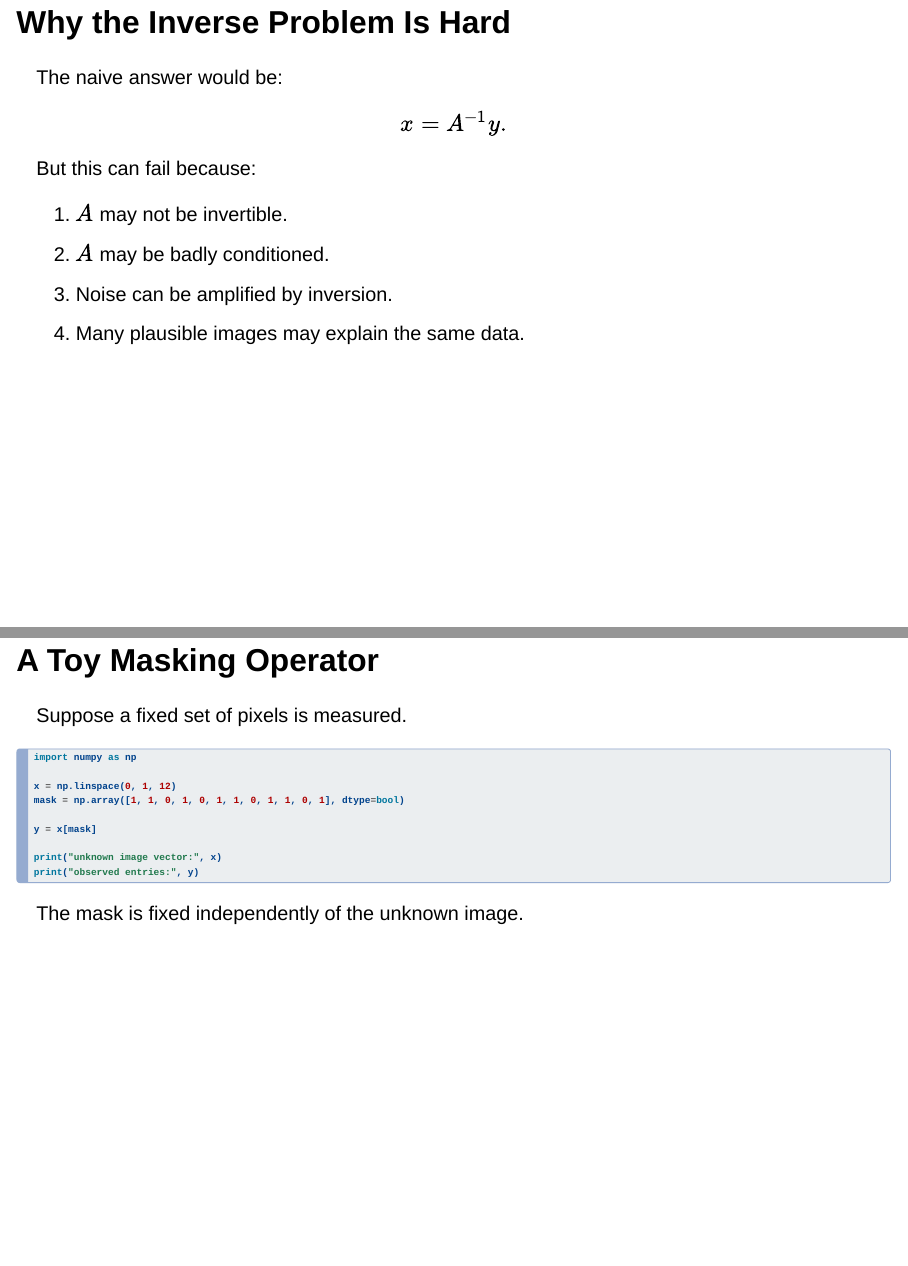
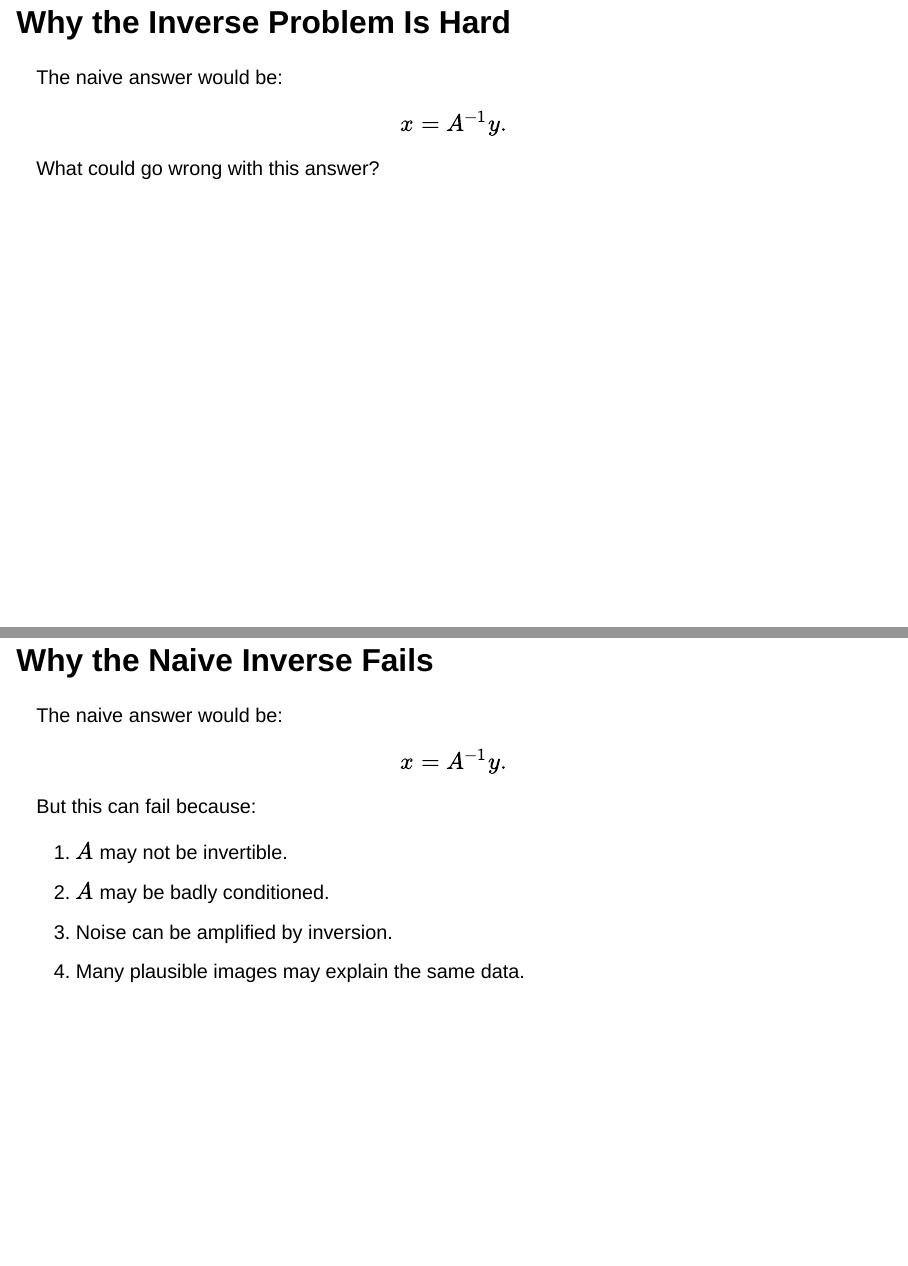
Before and after one commit to lnajman/math435-mathematical-imaging, a Quarto document (slides/week-01-image-formation.qmd): pages 26 and 27 of 42 before the commit and pages 26 and 27 of 43 after it, joined at a grey line. Rendered offline with R 4.5, knitr and Pandoc in place of Quarto, with nearby package versions; drawn as Slidy slides in place of the format the file asks for.

Commit message:
Split inverse problem failure reasons into reveal slide

```diff
--- a/slides/week-01-image-formation.qmd
+++ b/slides/week-01-image-formation.qmd
@@ -441,6 +441,18 @@ $$
 x = A^{-1}y.
 $$
 
+::: {.question-box}
+What could go wrong with this answer?
+:::
+
+## Why the Naive Inverse Fails
+
+The naive answer would be:
+
+$$
+x = A^{-1}y.
+$$
+
 But this can fail because:
 
 1. $A$ may not be invertible.
```
